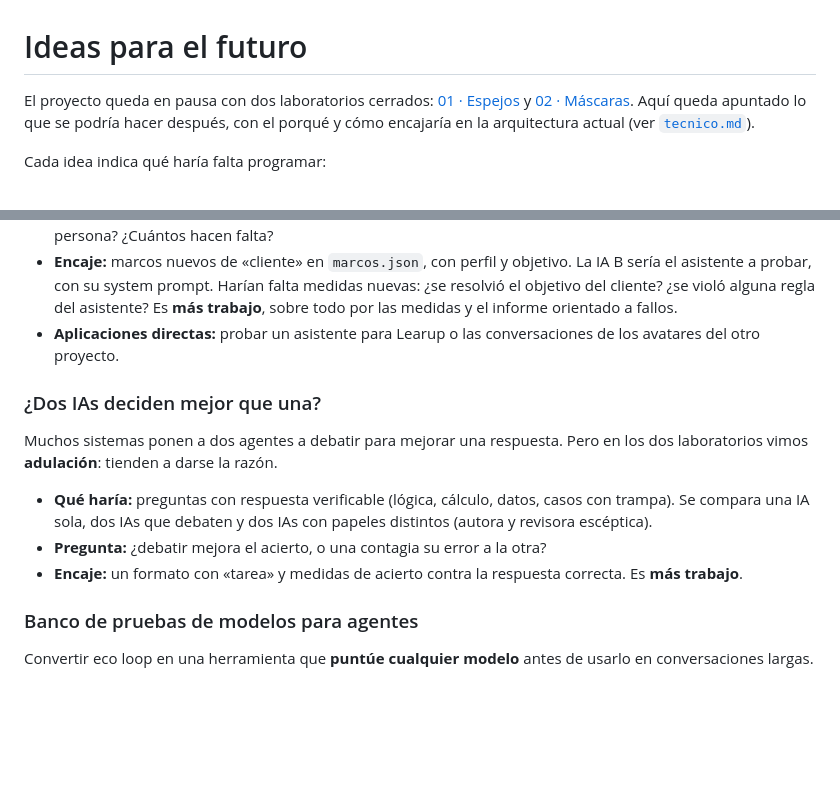
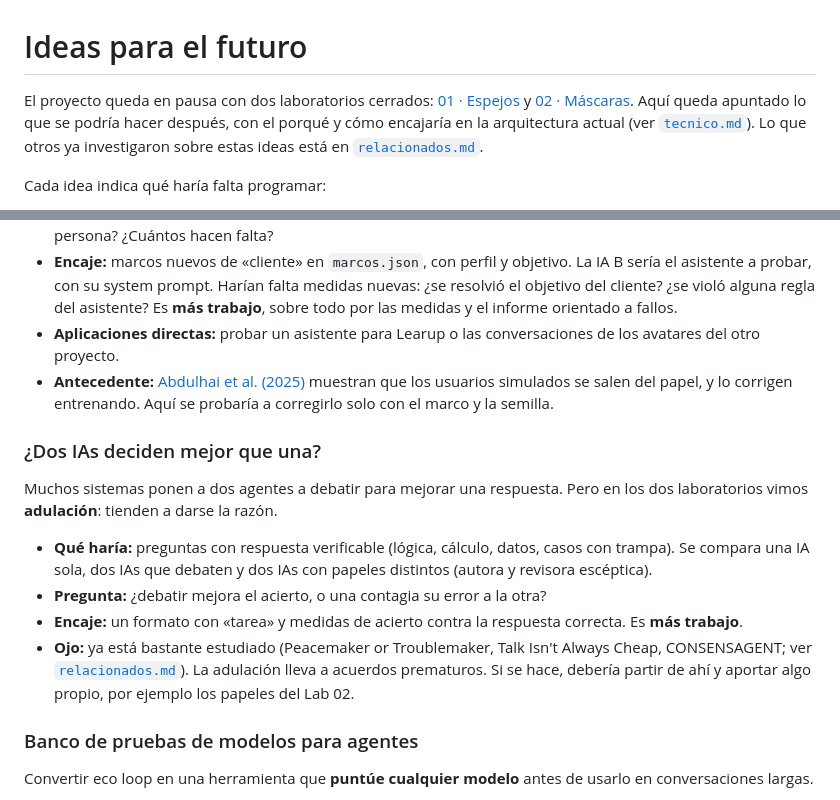
Before and after one commit to ivansantander-hub/eco-loop, a Markdown page: docs/futuro.md, 2 parts joined by grey strips. GitHub-like rendering; blank space fills up the shorter version.

```diff
--- a/docs/futuro.md
+++ b/docs/futuro.md
@@ -1,6 +1,6 @@
 # Ideas para el futuro
 
-El proyecto queda en pausa con dos laboratorios cerrados: [01 · Espejos](../laboratorios/01-espejos/bitacora.md) y [02 · Máscaras](../laboratorios/02-mascaras/bitacora.md). Aquí queda apuntado lo que se podría hacer después, con el porqué y cómo encajaría en la arquitectura actual (ver [`tecnico.md`](tecnico.md)).
+El proyecto queda en pausa con dos laboratorios cerrados: [01 · Espejos](../laboratorios/01-espejos/bitacora.md) y [02 · Máscaras](../laboratorios/02-mascaras/bitacora.md). Aquí queda apuntado lo que se podría hacer después, con el porqué y cómo encajaría en la arquitectura actual (ver [`tecnico.md`](tecnico.md)). Lo que otros ya investigaron sobre estas ideas está en [`relacionados.md`](relacionados.md).
 
 Cada idea indica qué haría falta programar:
 
@@ -22,6 +22,7 @@ Quien construye un chatbot (soporte, ventas, un tutor) necesita probarlo con usu
 - **Pregunta de investigación:** ¿los clientes sintéticos encuentran los mismos fallos que encontraría una persona? ¿Cuántos hacen falta?
 - **Encaje:** marcos nuevos de «cliente» en `marcos.json`, con perfil y objetivo. La IA B sería el asistente a probar, con su system prompt. Harían falta medidas nuevas: ¿se resolvió el objetivo del cliente? ¿se violó alguna regla del asistente? Es **más trabajo**, sobre todo por las medidas y el informe orientado a fallos.
 - **Aplicaciones directas:** probar un asistente para Learup o las conversaciones de los avatares del otro proyecto.
+- **Antecedente:** [Abdulhai et al. (2025)](https://arxiv.org/abs/2511.00222) muestran que los usuarios simulados se salen del papel, y lo corrigen entrenando. Aquí se probaría a corregirlo solo con el marco y la semilla.
 
 ### ¿Dos IAs deciden mejor que una?
 
@@ -30,6 +31,7 @@ Muchos sistemas ponen a dos agentes a debatir para mejorar una respuesta. Pero e
 - **Qué haría:** preguntas con respuesta verificable (lógica, cálculo, datos, casos con trampa). Se compara una IA sola, dos IAs que debaten y dos IAs con papeles distintos (autora y revisora escéptica).
 - **Pregunta:** ¿debatir mejora el acierto, o una contagia su error a la otra?
 - **Encaje:** un formato con «tarea» y medidas de acierto contra la respuesta correcta. Es **más trabajo**.
+- **Ojo:** ya está bastante estudiado (Peacemaker or Troublemaker, Talk Isn't Always Cheap, CONSENSAGENT; ver [`relacionados.md`](relacionados.md#debatir-no-garantiza-acertar-la-adulación-entre-ias)). La adulación lleva a acuerdos prematuros. Si se hace, debería partir de ahí y aportar algo propio, por ejemplo los papeles del Lab 02.
 
 ### Banco de pruebas de modelos para agentes
 
```
Also changed, not shown: README.md (+14 -7 lines), docs/relacionados.md (added, +117 -0 lines).
